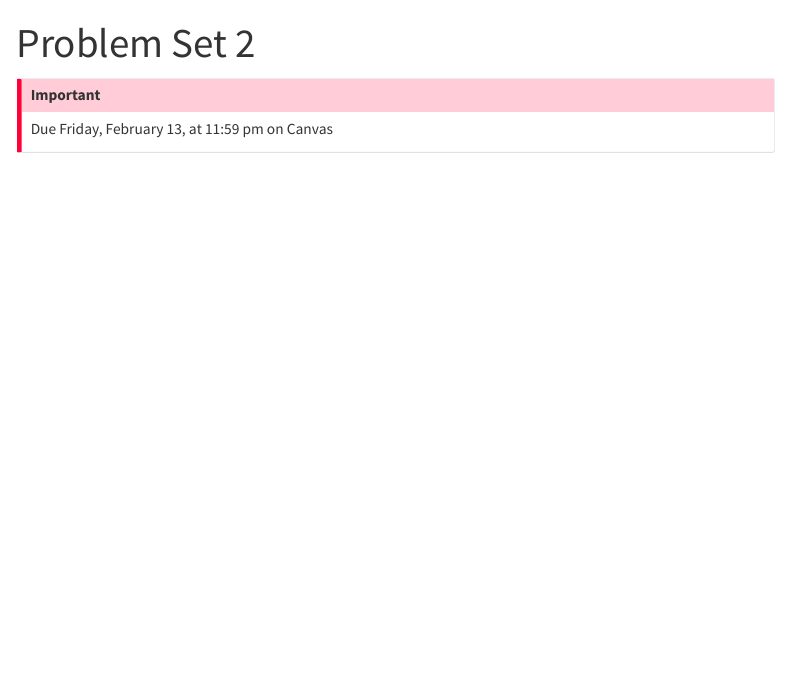
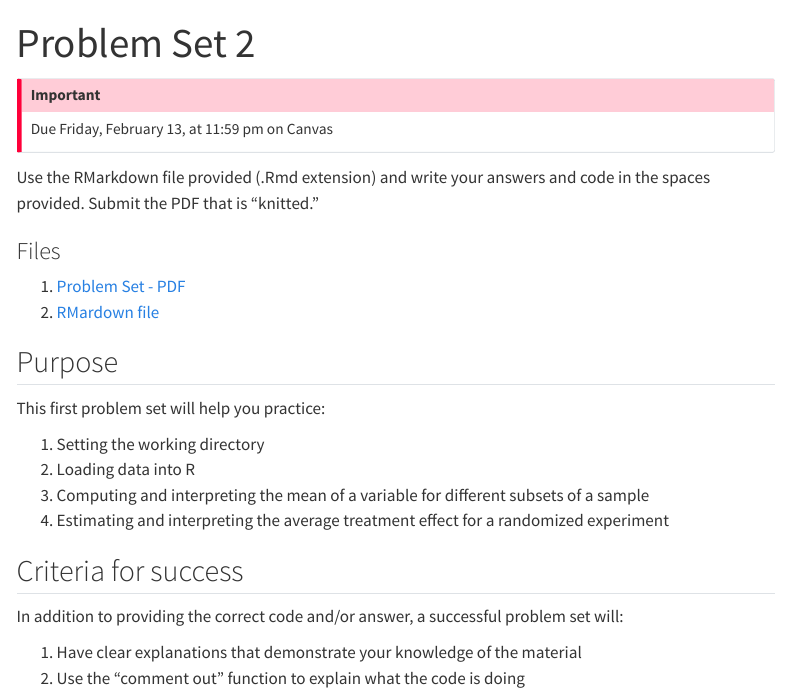
Before and after one commit to equezadallanes/pols204-sp26, a Quarto document (assignment/pset2.qmd): the page in a window 1100 px wide, from its top. Rendered offline with R 4.5, knitr and Pandoc in place of Quarto, with nearby package versions; menus at the side of the page are left out.

Commit message:
update pset2

```diff
--- a/assignment/pset2.qmd
+++ b/assignment/pset2.qmd
@@ -5,3 +5,30 @@ title: "Problem Set 2"
 :::{.callout-important}
 Due Friday, February 13, at 11:59 pm on Canvas
 :::
+
+
+Use the RMarkdown file provided (.Rmd extension) and write your answers and code in the spaces provided. Submit the PDF that is "knitted."
+
+
+### Files
+
+1. [Problem Set - PDF](https://hc.instructure.com/files/2788647/download?download_frd=1)
+2. [RMardown file](https://hc.instructure.com/files/2788648/download?download_frd=1)
+
+## Purpose
+
+This first problem set will help you practice:
+
+1. Setting the working directory
+2. Loading data into R
+3. Computing and interpreting the mean of a variable for different subsets of a sample
+4. Estimating and interpreting the average treatment effect for a randomized experiment
+
+
+
+## Criteria for success
+
+In addition to providing the correct code and/or answer, a successful problem set will:
+
+1. Have clear explanations that demonstrate your knowledge of the material
+2. Use the "comment out" function to explain what the code is doing
```
Also changed, not shown: docs/search.json, 3 other files.
